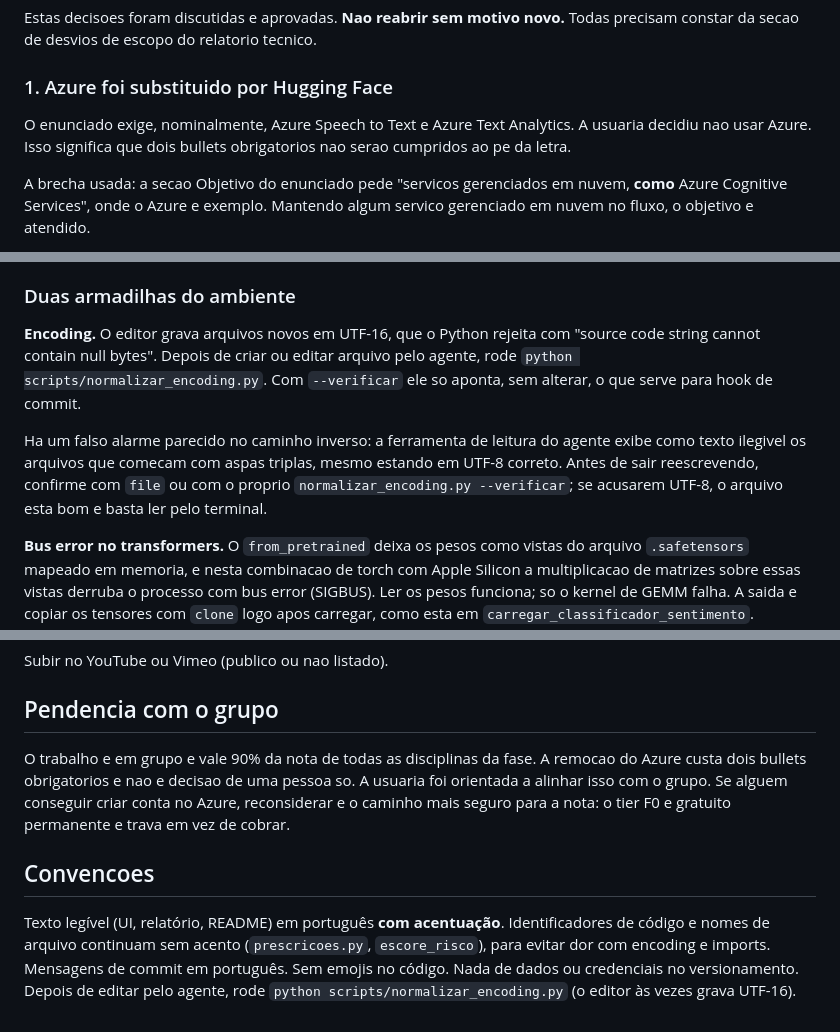
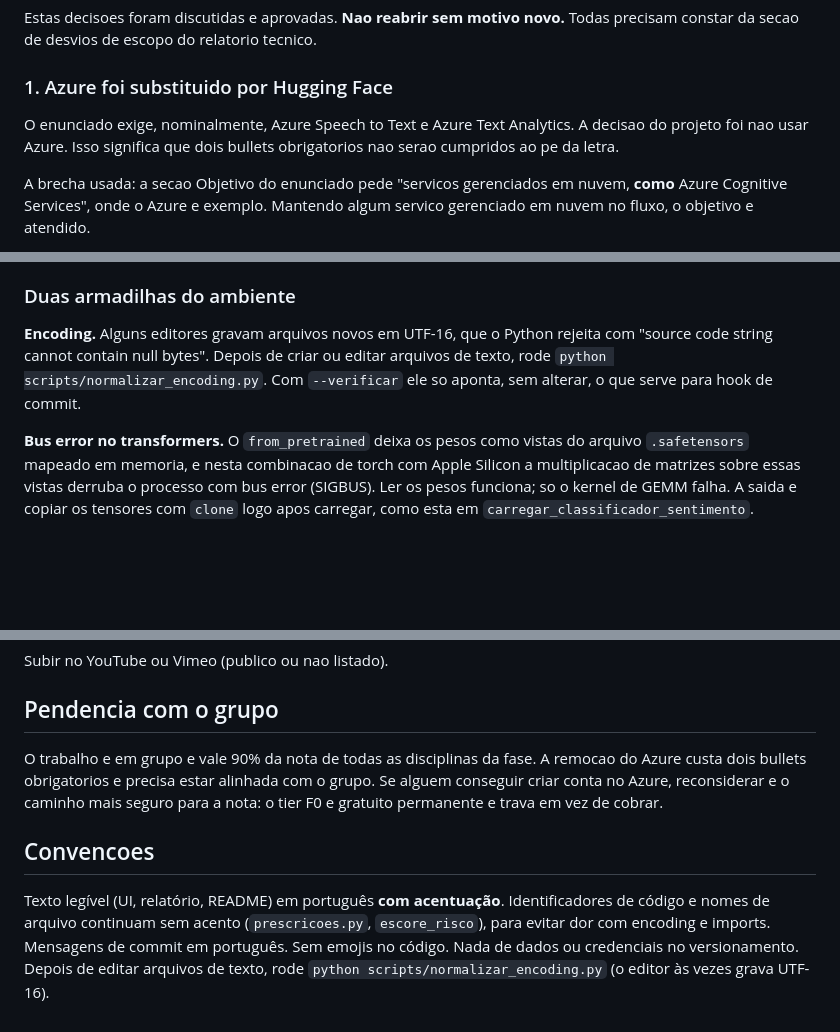
Before and after one commit to deborapoh/fiap-fase4, a Markdown page: docs/handoff.md, 3 parts joined by grey strips. GitHub-like rendering; blank space fills up the shorter version.

Commit message:
Remove referencias a agente do handoff
Mantem so notas de ambiente e decisoes do projeto, sem mencao a ferramenta
de edicao automatizada.

Co-authored-by: Cursor <cursoragent@cursor.com>

```diff
--- a/docs/handoff.md
+++ b/docs/handoff.md
@@ -46,8 +46,8 @@ Todas precisam constar da secao de desvios de escopo do relatorio tecnico.
 ### 1. Azure foi substituido por Hugging Face
 
 O enunciado exige, nominalmente, Azure Speech to Text e Azure Text Analytics.
-A usuaria decidiu nao usar Azure. Isso significa que dois bullets obrigatorios
-nao serao cumpridos ao pe da letra.
+A decisao do projeto foi nao usar Azure. Isso significa que dois bullets
+obrigatorios nao serao cumpridos ao pe da letra.
 
 A brecha usada: a secao Objetivo do enunciado pede "servicos gerenciados em
 nuvem, **como** Azure Cognitive Services", onde o Azure e exemplo. Mantendo
@@ -123,16 +123,10 @@ do versionamento.
 
 ### Duas armadilhas do ambiente
 
-**Encoding.** O editor grava arquivos novos em UTF-16, que o Python rejeita com
-"source code string cannot contain null bytes". Depois de criar ou editar
-arquivo pelo agente, rode `python scripts/normalizar_encoding.py`. Com
-`--verificar` ele so aponta, sem alterar, o que serve para hook de commit.
-
-Ha um falso alarme parecido no caminho inverso: a ferramenta de leitura do
-agente exibe como texto ilegivel os arquivos que comecam com aspas triplas,
-mesmo estando em UTF-8 correto. Antes de sair reescrevendo, confirme com `file`
-ou com o proprio `normalizar_encoding.py --verificar`; se acusarem UTF-8, o
-arquivo esta bom e basta ler pelo terminal.
+**Encoding.** Alguns editores gravam arquivos novos em UTF-16, que o Python
+rejeita com "source code string cannot contain null bytes". Depois de criar
+ou editar arquivos de texto, rode `python scripts/normalizar_encoding.py`.
+Com `--verificar` ele so aponta, sem alterar, o que serve para hook de commit.
 
 **Bus error no transformers.** O `from_pretrained` deixa os pesos como vistas
 do arquivo `.safetensors` mapeado em memoria, e nesta combinacao de torch com
@@ -403,10 +397,10 @@ Subir no YouTube ou Vimeo (publico ou nao listado).
 ## Pendencia com o grupo
 
 O trabalho e em grupo e vale 90% da nota de todas as disciplinas da fase.
-A remocao do Azure custa dois bullets obrigatorios e nao e decisao de uma
-pessoa so. A usuaria foi orientada a alinhar isso com o grupo. Se alguem
-conseguir criar conta no Azure, reconsiderar e o caminho mais seguro para a
-nota: o tier F0 e gratuito permanente e trava em vez de cobrar.
+A remocao do Azure custa dois bullets obrigatorios e precisa estar alinhada
+com o grupo. Se alguem conseguir criar conta no Azure, reconsiderar e o
+caminho mais seguro para a nota: o tier F0 e gratuito permanente e trava em
+vez de cobrar.
 
 ## Convencoes
 
@@ -414,5 +408,5 @@ Texto legível (UI, relatório, README) em português **com acentuação**.
 Identificadores de código e nomes de arquivo continuam sem acento
 (`prescricoes.py`, `escore_risco`), para evitar dor com encoding e imports.
 Mensagens de commit em português. Sem emojis no código. Nada de dados ou
-credenciais no versionamento. Depois de editar pelo agente, rode
+credenciais no versionamento. Depois de editar arquivos de texto, rode
 `python scripts/normalizar_encoding.py` (o editor às vezes grava UTF-16).
```
